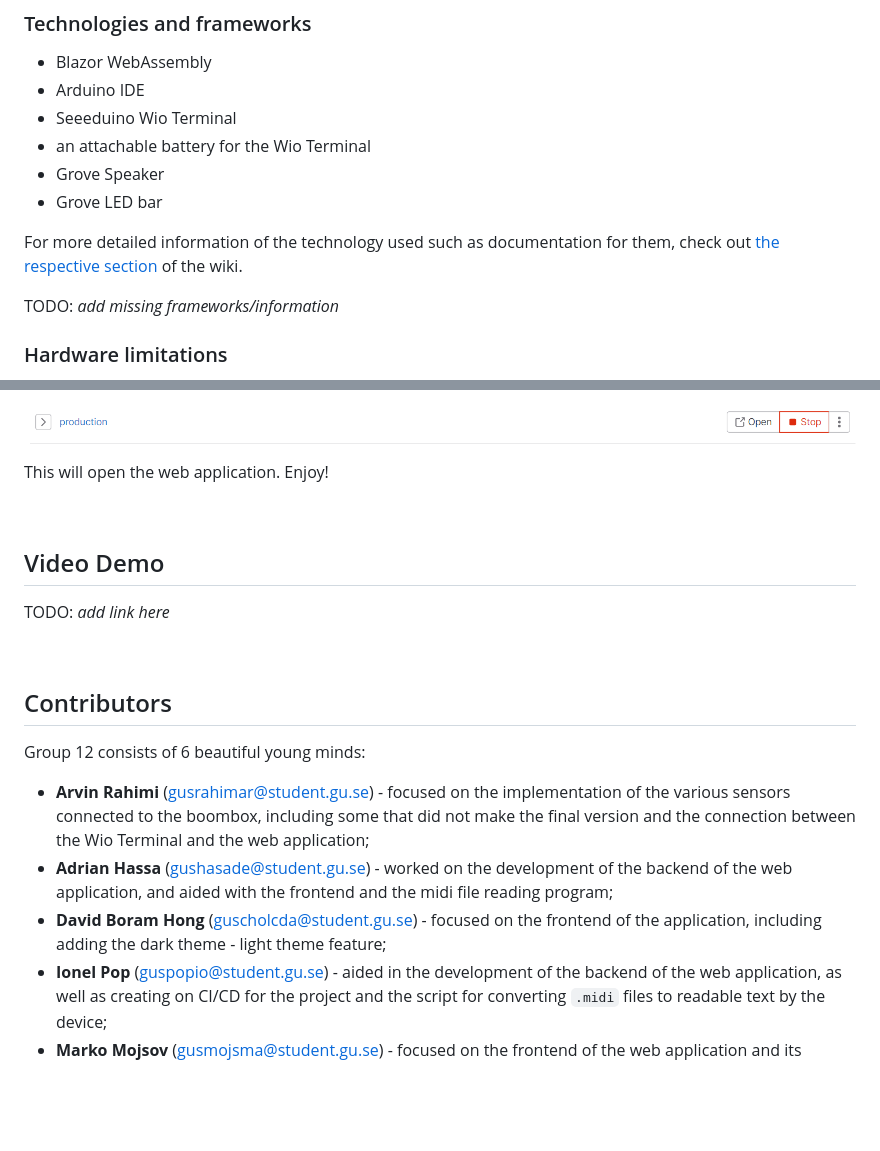
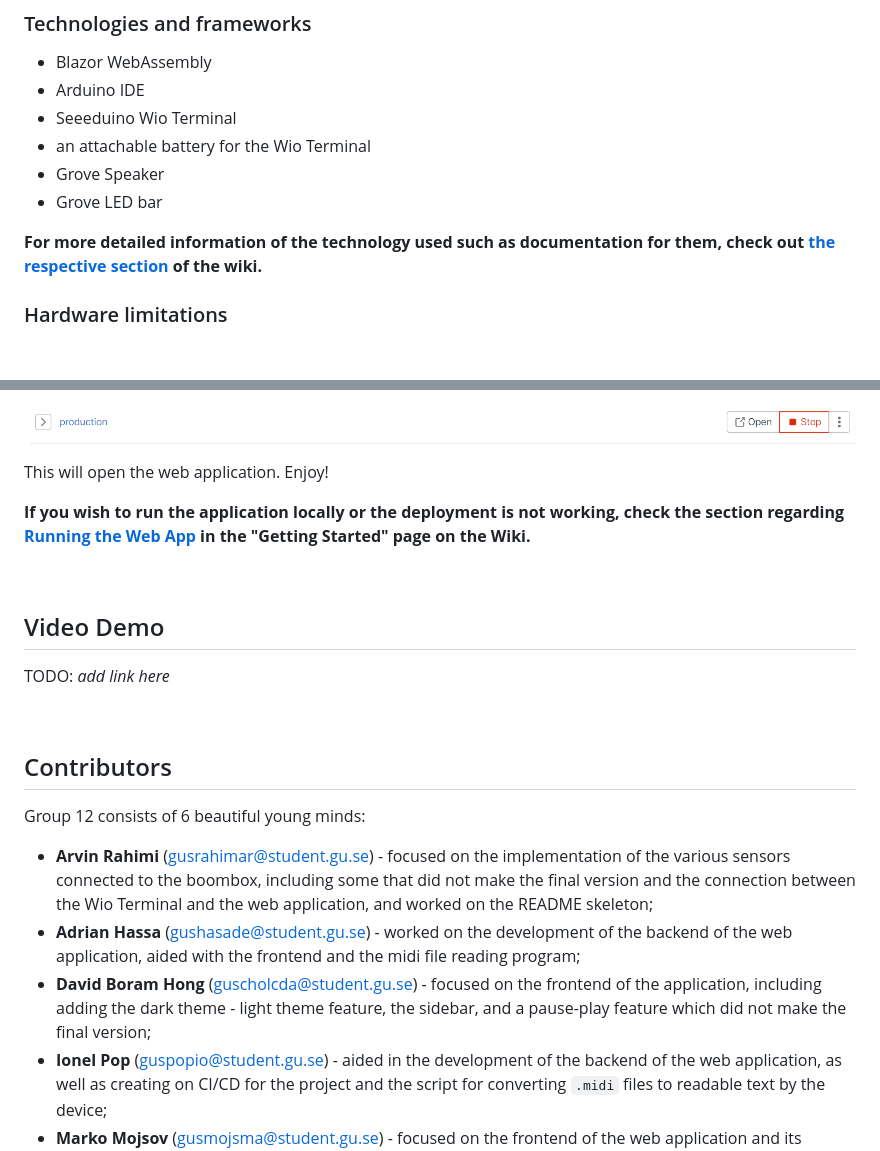
Before and after one commit to teoportase/BOOMbox, a Markdown page: README.md, 2 parts joined by grey strips. Drawn GitHub-style; blank space fills up the shorter version.

Commit message:
#19 Add and remove miscellaneous things

```diff
--- a/README.md
+++ b/README.md
@@ -28,9 +28,7 @@ Our system can be briefly described using this diagram:
 - Grove Speaker
 - Grove LED bar
 
-For more detailed information of the technology used such as documentation for them, check out [the respective section](https://git.chalmers.se/courses/dit113/2023/group-12/boombox/-/wikis/home#tech-stack) of the wiki.
-
-TODO: *add missing frameworks/information*
+**For more detailed information of the technology used such as documentation for them, check out [the respective section](https://git.chalmers.se/courses/dit113/2023/group-12/boombox/-/wikis/home#tech-stack) of the wiki.**
 
 ### Hardware limitations
 - The speaker mentioned is not powerful enough to play lyrics to songs, so the device will only play a basic melody for the selected song;
@@ -96,6 +94,8 @@ Afterwards, on [this page](https://git.chalmers.se/courses/dit113/2023/group-12/
 
 This will open the web application. Enjoy!
 
+**If you wish to run the application locally or the deployment is not working, check the section regarding [Running the Web App](https://git.chalmers.se/courses/dit113/2023/group-12/boombox/-/wikis/Get-started-for-developers#running-the-web-app) in the "Getting Started" page on the Wiki.**
+
 &nbsp;
 
 
@@ -109,9 +109,9 @@ TODO: *add link here*
 ## Contributors
 
 Group 12 consists of 6 beautiful young minds:
-- **Arvin Rahimi** (<gusrahimar@student.gu.se>) - focused on the implementation of the various sensors connected to the boombox, including some that did not make the final version and the connection between the Wio Terminal and the web application;
-- **Adrian Hassa** (<gushasade@student.gu.se>) - worked on the development of the backend of the web application, and aided with the frontend and the midi file reading program;
-- **David Boram Hong** (<guscholcda@student.gu.se>) - focused on the frontend of the application, including adding the dark theme - light theme feature;
+- **Arvin Rahimi** (<gusrahimar@student.gu.se>) - focused on the implementation of the various sensors connected to the boombox, including some that did not make the final version and the connection between the Wio Terminal and the web application, and worked on the README skeleton;
+- **Adrian Hassa** (<gushasade@student.gu.se>) - worked on the development of the backend of the web application, aided with the frontend and the midi file reading program;
+- **David Boram Hong** (<guscholcda@student.gu.se>) - focused on the frontend of the application, including adding the dark theme - light theme feature, the sidebar, and a pause-play feature which did not make the final version;
 - **Ionel Pop** (<guspopio@student.gu.se>) - aided in the development of the backend of the web application, as well as creating on CI/CD for the project and the script for converting `.midi` files to readable text by the device;
 - **Marko Mojsov** (<gusmojsma@student.gu.se>) - focused on the frontend of the web application and its design;
 - **Teodora Portase** (<gusportte@student.gu.se>) - worked on a way for the speaker to play the necessary notes by creating a class that has notes and their octave to the respective frequency, as well as implementing the Kirby singing and sleeping.
```
